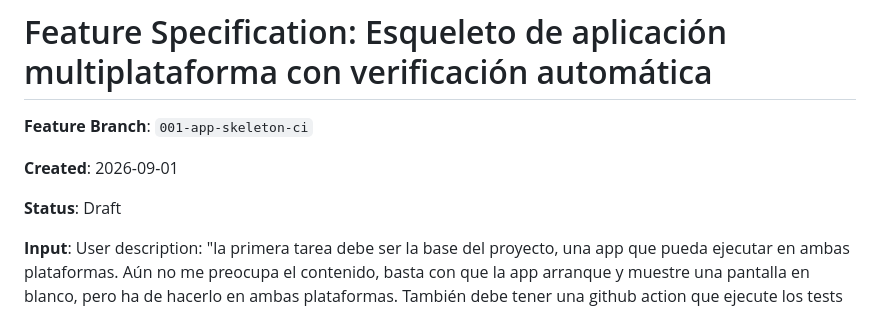
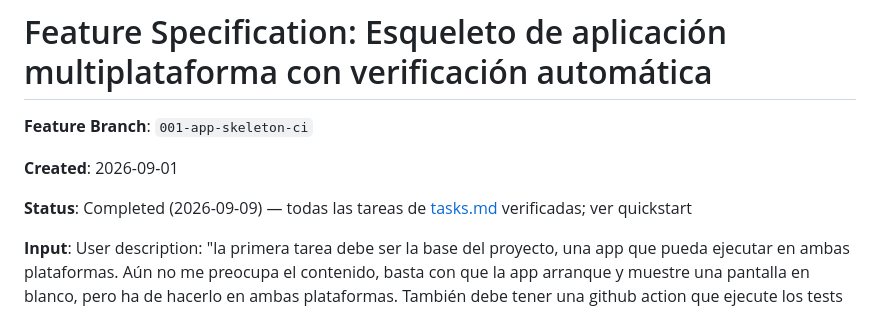
Before and after one commit to gmerinojimenez/madrid-photo-guide, a Markdown page: specs/001-app-skeleton-ci/spec.md, the part around the change. Drawn GitHub-style.

```diff
--- a/specs/001-app-skeleton-ci/spec.md
+++ b/specs/001-app-skeleton-ci/spec.md
@@ -4,7 +4,7 @@
 
 **Created**: 2026-09-01
 
-**Status**: Draft
+**Status**: Completed (2026-09-09) — todas las tareas de [tasks.md](./tasks.md) verificadas; ver quickstart
 
 **Input**: User description: "la primera tarea debe ser la base del proyecto, una app que pueda ejecutar en ambas plataformas. Aún no me preocupa el contenido, basta con que la app arranque y muestre una pantalla en blanco, pero ha de hacerlo en ambas plataformas. También debe tener una github action que ejecute los tests (de momento podemos dejar una clase de test con un test dummy)"
 
```
Also changed, not shown: specs/001-app-skeleton-ci/tasks.md (+21 -8 lines).
